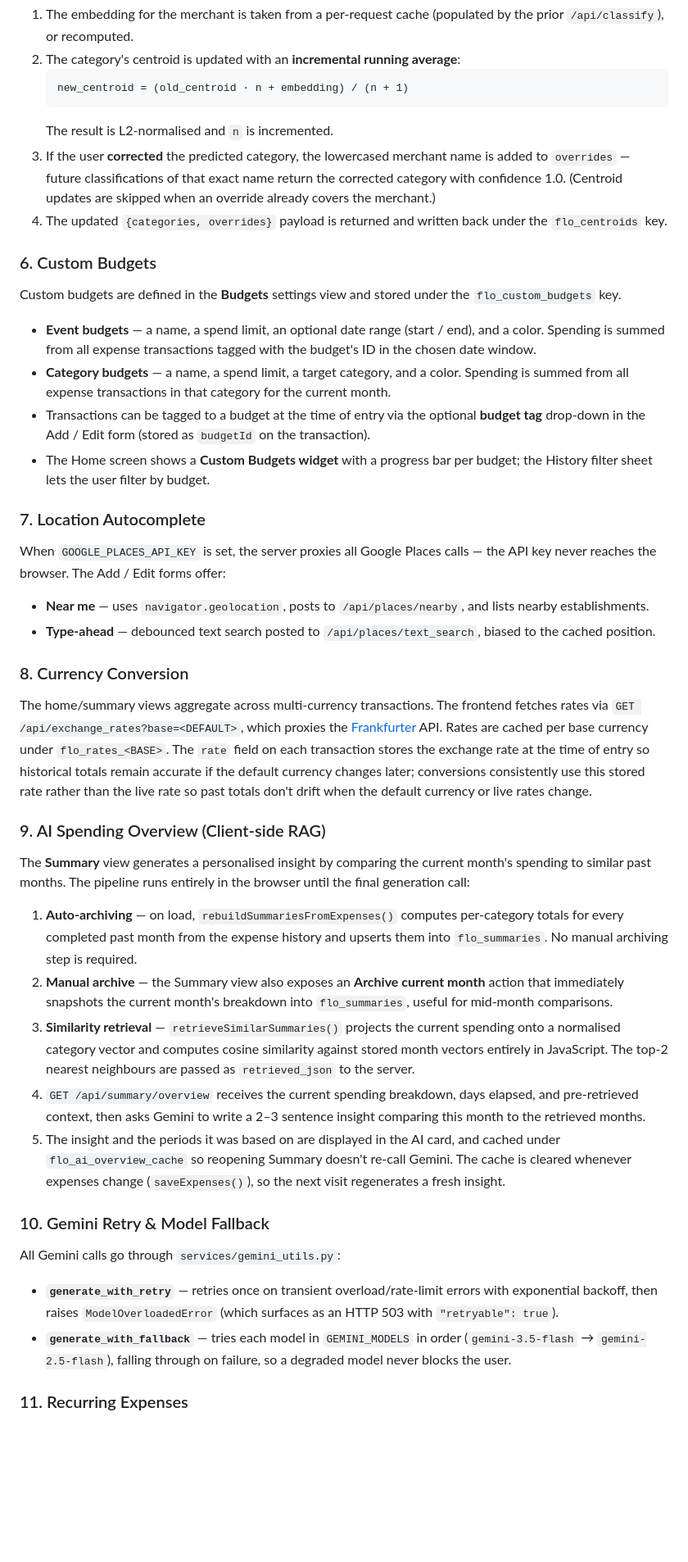
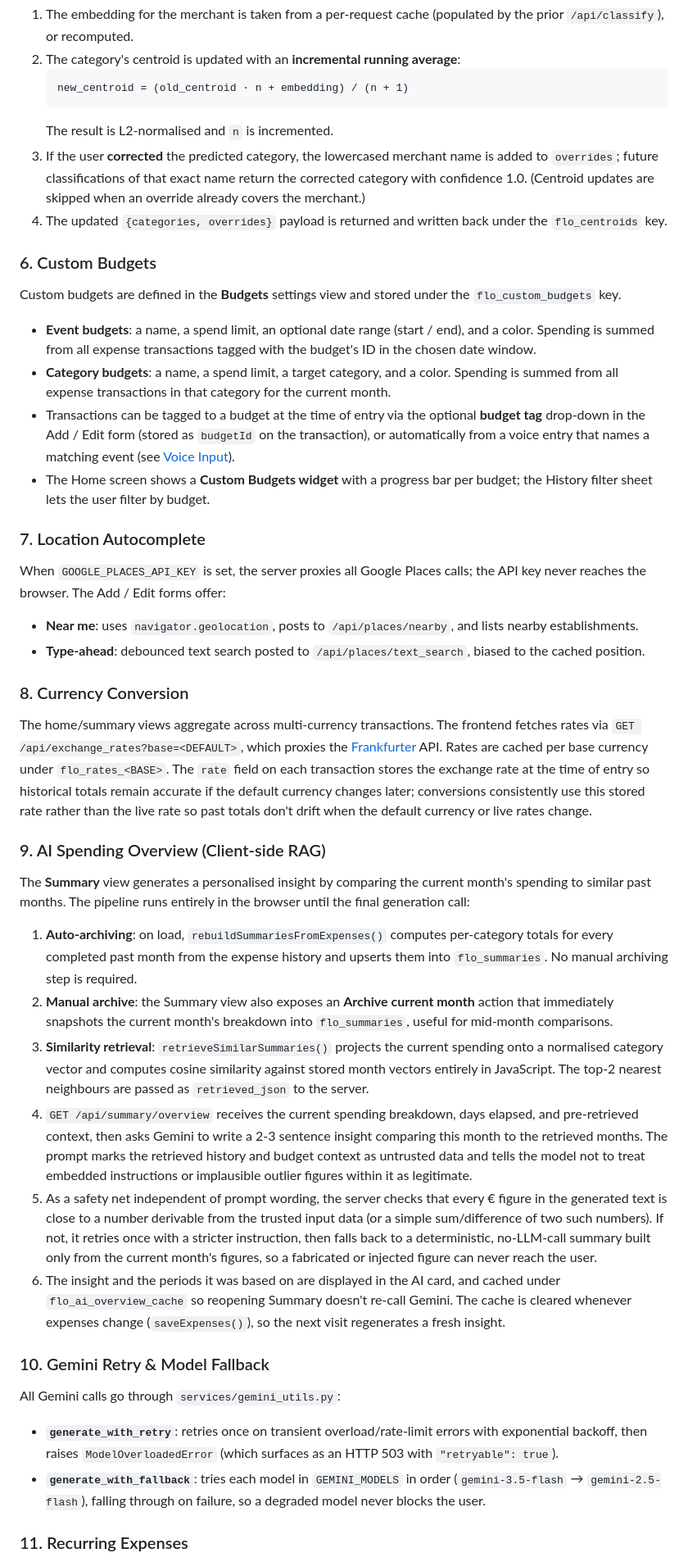
Before and after one commit to Ming010915/financial_app, a Markdown page: README.md, the part around one of its changes. Shown at 82% size. Rendered like a GitHub page; blank space fills up the shorter version.

````diff
--- a/README.md
+++ b/README.md
@@ -115,24 +218,24 @@ Each `POST /api/learn` carries the client's current centroids/overrides:
    new_centroid = (old_centroid · n + embedding) / (n + 1)
    ```
    The result is L2-normalised and `n` is incremented.
-3. If the user **corrected** the predicted category, the lowercased merchant name is added to `overrides` — future classifications of that exact name return the corrected category with confidence 1.0. (Centroid updates are skipped when an override already covers the merchant.)
+3. If the user **corrected** the predicted category, the lowercased merchant name is added to `overrides`; future classifications of that exact name return the corrected category with confidence 1.0. (Centroid updates are skipped when an override already covers the merchant.)
 4. The updated `{categories, overrides}` payload is returned and written back under the `flo_centroids` key.
 
 ### 6. Custom Budgets
 
 Custom budgets are defined in the **Budgets** settings view and stored under the `flo_custom_budgets` key.
 
-- **Event budgets** — a name, a spend limit, an optional date range (start / end), and a color. Spending is summed from all expense transactions tagged with the budget's ID in the chosen date window.
-- **Category budgets** — a name, a spend limit, a target category, and a color. Spending is summed from all expense transactions in that category for the current month.
-- Transactions can be tagged to a budget at the time of entry via the optional **budget tag** drop-down in the Add / Edit form (stored as `budgetId` on the transaction).
+- **Event budgets**: a name, a spend limit, an optional date range (start / end), and a color. Spending is summed from all expense transactions tagged with the budget's ID in the chosen date window.
+- **Category budgets**: a name, a spend limit, a target category, and a color. Spending is summed from all expense transactions in that category for the current month.
+- Transactions can be tagged to a budget at the time of entry via the optional **budget tag** drop-down in the Add / Edit form (stored as `budgetId` on the transaction), or automatically from a voice entry that names a matching event (see [Voice Input](#4-voice-input)).
 - The Home screen shows a **Custom Budgets widget** with a progress bar per budget; the History filter sheet lets the user filter by budget.
 
 ### 7. Location Autocomplete
 
-When `GOOGLE_PLACES_API_KEY` is set, the server proxies all Google Places calls — the API key never reaches the browser. The Add / Edit forms offer:
+When `GOOGLE_PLACES_API_KEY` is set, the server proxies all Google Places calls; the API key never reaches the browser. The Add / Edit forms offer:
 
-- **Near me** — uses `navigator.geolocation`, posts to `/api/places/nearby`, and lists nearby establishments.
-- **Type-ahead** — debounced text search posted to `/api/places/text_search`, biased to the cached position.
+- **Near me**: uses `navigator.geolocation`, posts to `/api/places/nearby`, and lists nearby establishments.
+- **Type-ahead**: debounced text search posted to `/api/places/text_search`, biased to the cached position.
 
 ### 8. Currency Conversion
 
@@ -142,18 +245,19 @@ The home/summary views aggregate across multi-currency transactions. The fronten
 
 The **Summary** view generates a personalised insight by comparing the current month's spending to similar past months. The pipeline runs entirely in the browser until the final generation call:
 
-1. **Auto-archiving** — on load, `rebuildSummariesFromExpenses()` computes per-category totals for every completed past month from the expense history and upserts them into `flo_summaries`. No manual archiving step is required.
-2. **Manual archive** — the Summary view also exposes an **Archive current month** action that immediately snapshots the current month's breakdown into `flo_summaries`, useful for mid-month comparisons.
-3. **Similarity retrieval** — `retrieveSimilarSummaries()` projects the current spending onto a normalised category vector and computes cosine similarity against stored month vectors entirely in JavaScript. The top-2 nearest neighbours are passed as `retrieved_json` to the server.
-4. `GET /api/summary/overview` receives the current spending breakdown, days elapsed, and pre-retrieved context, then asks Gemini to write a 2–3 sentence insight comparing this month to the retrieved months.
-5. The insight and the periods it was based on are displayed in the AI card, and cached under `flo_ai_overview_cache` so reopening Summary doesn't re-call Gemini. The cache is cleared whenever expenses change (`saveExpenses()`), so the next visit regenerates a fresh insight.
+1. **Auto-archiving**: on load, `rebuildSummariesFromExpenses()` computes per-category totals for every completed past month from the expense history and upserts them into `flo_summaries`. No manual archiving step is required.
+2. **Manual archive**: the Summary view also exposes an **Archive current month** action that immediately snapshots the current month's breakdown into `flo_summaries`, useful for mid-month comparisons.
+3. **Similarity retrieval**: `retrieveSimilarSummaries()` projects the current spending onto a normalised category vector and computes cosine similarity against stored month vectors entirely in JavaScript. The top-2 nearest neighbours are passed as `retrieved_json` to the server.
+4. `GET /api/summary/overview` receives the current spending breakdown, days elapsed, and pre-retrieved context, then asks Gemini to write a 2-3 sentence insight comparing this month to the retrieved months. The prompt marks the retrieved history and budget context as untrusted data and tells the model not to treat embedded instructions or implausible outlier figures within it as legitimate.
+5. As a safety net independent of prompt wording, the server checks that every € figure in the generated text is close to a number derivable from the trusted input data (or a simple sum/difference of two such numbers). If not, it retries once with a stricter instruction, then falls back to a deterministic, no-LLM-call summary built only from the current month's figures, so a fabricated or injected figure can never reach the user.
+6. The insight and the periods it was based on are displayed in the AI card, and cached under `flo_ai_overview_cache` so reopening Summary doesn't re-call Gemini. The cache is cleared whenever expenses change (`saveExpenses()`), so the next visit regenerates a fresh insight.
 
 ### 10. Gemini Retry & Model Fallback
 
 All Gemini calls go through `services/gemini_utils.py`:
 
-- **`generate_with_retry`** — retries once on transient overload/rate-limit errors with exponential backoff, then raises `ModelOverloadedError` (which surfaces as an HTTP 503 with `"retryable": true`).
-- **`generate_with_fallback`** — tries each model in `GEMINI_MODELS` in order (`gemini-3.5-flash` → `gemini-2.5-flash`), falling through on failure, so a degraded model never blocks the user.
+- **`generate_with_retry`**: retries once on transient overload/rate-limit errors with exponential backoff, then raises `ModelOverloadedError` (which surfaces as an HTTP 503 with `"retryable": true`).
+- **`generate_with_fallback`**: tries each model in `GEMINI_MODELS` in order (`gemini-3.5-flash` → `gemini-2.5-flash`), falling through on failure, so a degraded model never blocks the user.
 
 ### 11. Recurring Expenses
 
````
Also changed, not shown: other parts of README.md (+136 -121 lines).
